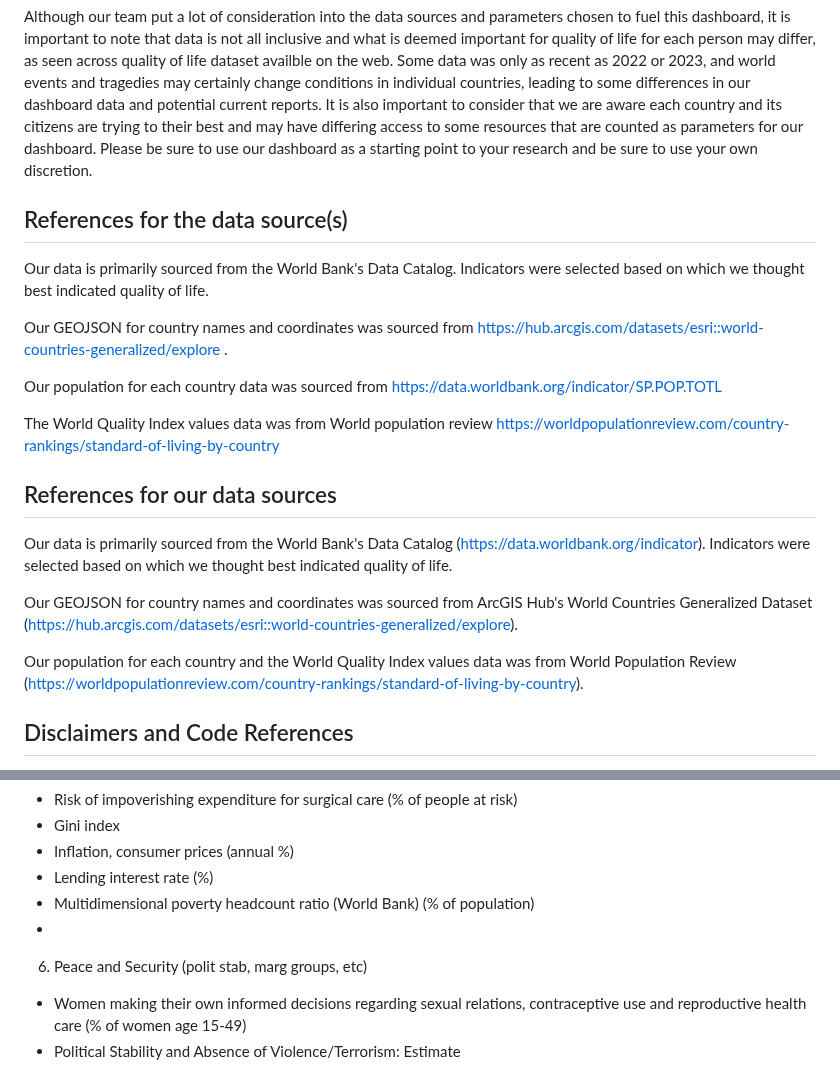
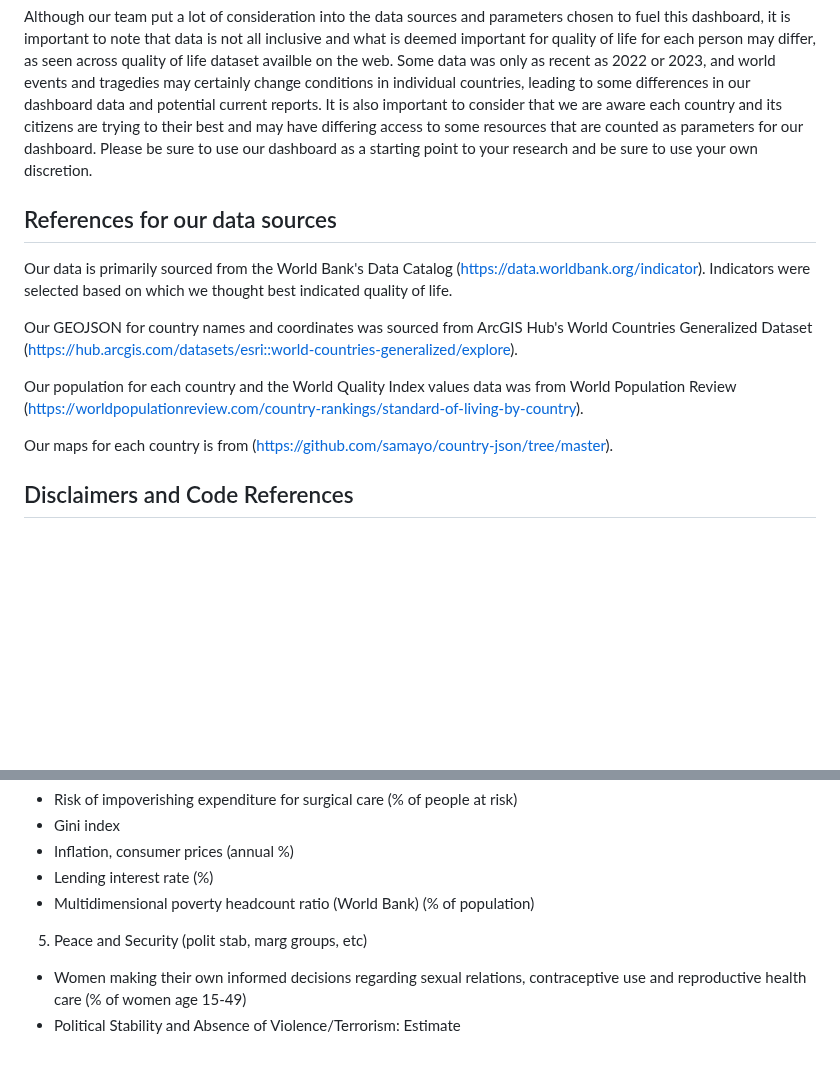
Before and after one commit to emilyclairevoyant/Project3, a Markdown page: README.md, 2 parts joined by grey strips. GitHub-like rendering; blank space fills up the shorter version.

```diff
--- a/README.md
+++ b/README.md
@@ -10,22 +12,14 @@ While exploring our dashboard, it is important that the user takes into consider
 ## Ethics and Considerations
 Although our team put a lot of consideration into the data sources and parameters chosen to fuel this dashboard, it is important to note that data is not all inclusive and what is deemed important for quality of life for each person may differ, as seen across quality of life dataset availble on the web. Some data was only as recent as 2022 or 2023, and world events and tragedies may certainly change conditions in individual countries, leading to some differences in our dashboard data and potential current reports. It is also important to consider that we are aware each country and its citizens are trying to their best and may have differing access to some resources that are counted as parameters for our dashboard. Please be sure to use our dashboard as a starting point to your research and be sure to use your own discretion.
 
-## References for the data source(s)
-
-Our data is primarily sourced from the World Bank's Data Catalog. Indicators were selected based on which we thought best indicated quality of life.
-
-Our GEOJSON for country names and coordinates was sourced from https://hub.arcgis.com/datasets/esri::world-countries-generalized/explore .
-
-Our population for each country data was sourced from https://data.worldbank.org/indicator/SP.POP.TOTL
-
-The World Quality Index values data was from World population review https://worldpopulationreview.com/country-rankings/standard-of-living-by-country
-
 ## References for our data sources
 Our data is primarily sourced from the World Bank's Data Catalog (https://data.worldbank.org/indicator). Indicators were selected based on which we thought best indicated quality of life.
 
 Our GEOJSON for country names and coordinates was sourced from ArcGIS Hub's World Countries Generalized Dataset (https://hub.arcgis.com/datasets/esri::world-countries-generalized/explore).
 
 Our population for each country and the World Quality Index values data was from World Population Review (https://worldpopulationreview.com/country-rankings/standard-of-living-by-country).
+
+Our maps for each country is from (https://github.com/samayo/country-json/tree/master).
 
 ## Disclaimers and Code References
 It is important to note that while a majority of the data is accurate and sourced from World Bank, some data did have to be interpolated due to missing values. By default Pandas utilizes linear interpolation, so the missing values were estimated as the median of the value above and below it in the respective data frames.
@@ -57,8 +51,7 @@ It is important to note that while a majority of the data is accurate and source
 - Inflation, consumer prices (annual %)
 - Lending interest rate (%)
 - Multidimensional poverty headcount ratio (World Bank) (% of population)
--
-6. Peace and Security (polit stab, marg groups, etc)
+5. Peace and Security (polit stab, marg groups, etc)
 - Women making their own informed decisions regarding sexual relations, contraceptive use and reproductive health care (% of women age 15-49)
 - Political Stability and Absence of Violence/Terrorism: Estimate
 - Rule of Law: Estimate
```
Also changed, not shown: other parts of README.md (+50 -2 lines).
